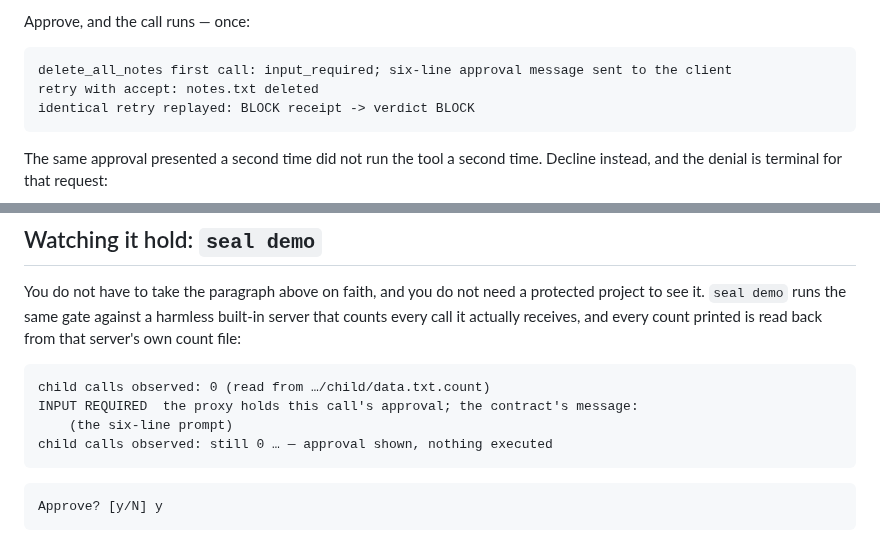
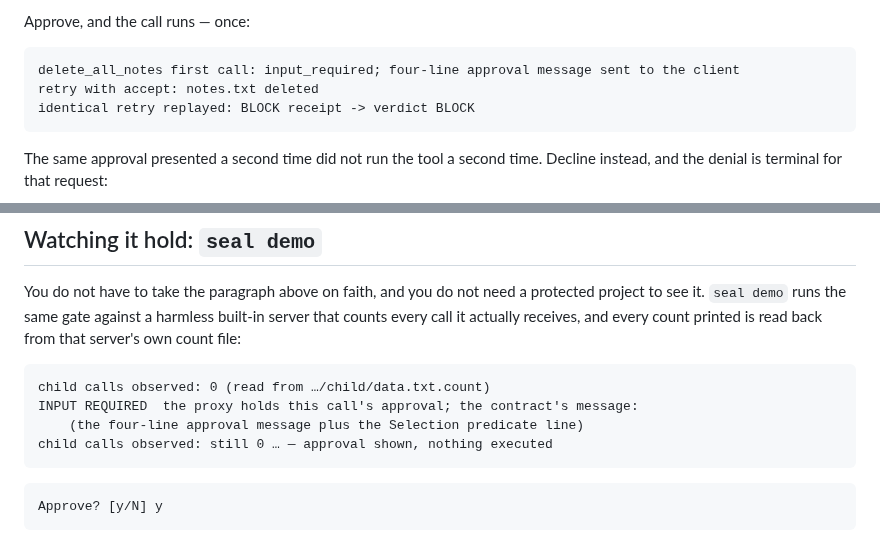
Before and after one commit to velvetmonkey/seal, a Markdown page: docs/guide/knowing-it-worked.md, 2 parts joined by grey strips. Rendered like a GitHub page.

Commit message:
Correct approval transcript line counts
Co-Authored-By: GPT Codex (fakemodel) <codex@openai.com>

````diff
--- a/docs/guide/knowing-it-worked.md
+++ b/docs/guide/knowing-it-worked.md
@@ -61,7 +61,7 @@ on the exact client.
 Approve, and the call runs — once:
 
 ```output
-delete_all_notes first call: input_required; six-line approval message sent to the client
+delete_all_notes first call: input_required; four-line approval message sent to the client
 retry with accept: notes.txt deleted
 identical retry replayed: BLOCK receipt -> verdict BLOCK
 ```
@@ -84,7 +84,7 @@ every count printed is read back from that server's own count file:
 ```output
 child calls observed: 0 (read from …/child/data.txt.count)
 INPUT REQUIRED  the proxy holds this call's approval; the contract's message:
-    (the six-line prompt)
+    (the four-line approval message plus the Selection predicate line)
 child calls observed: still 0 … — approval shown, nothing executed
 ```
 
````
